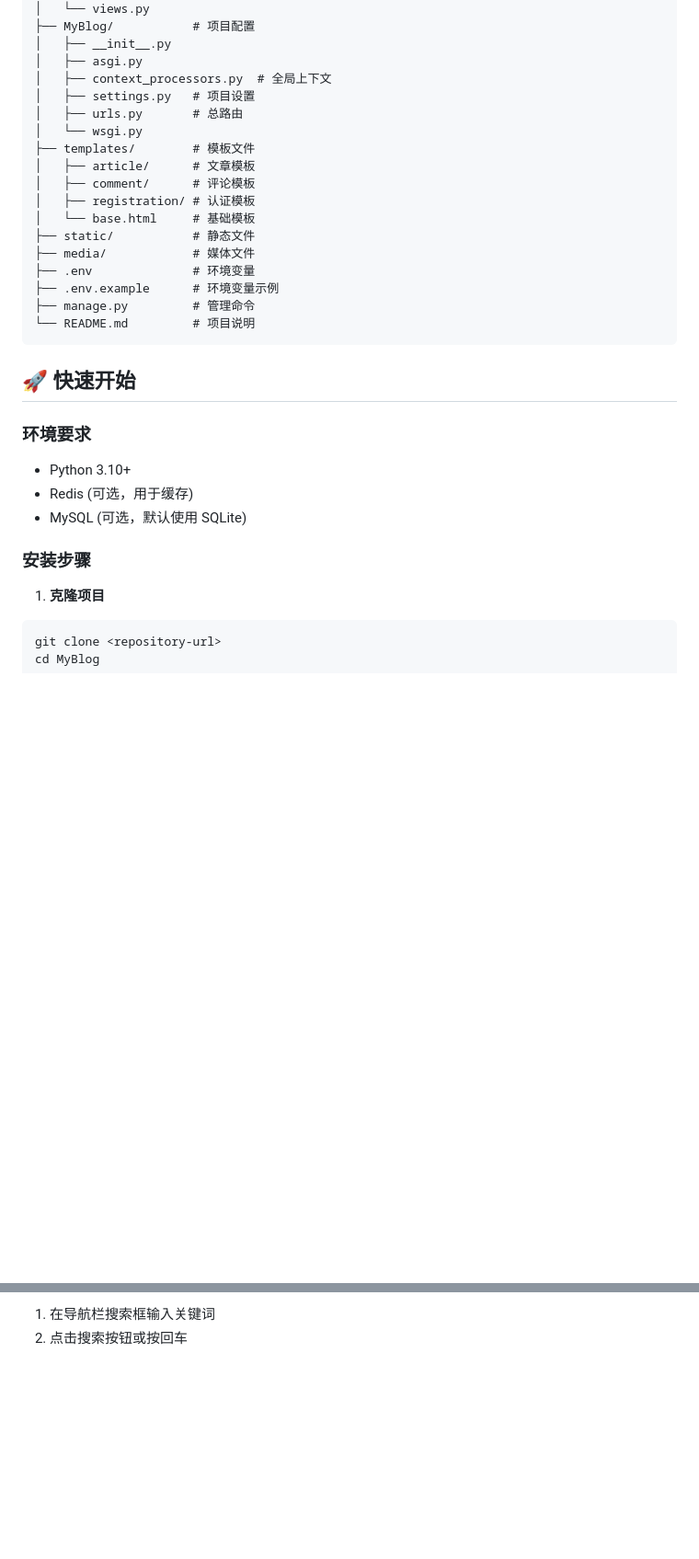
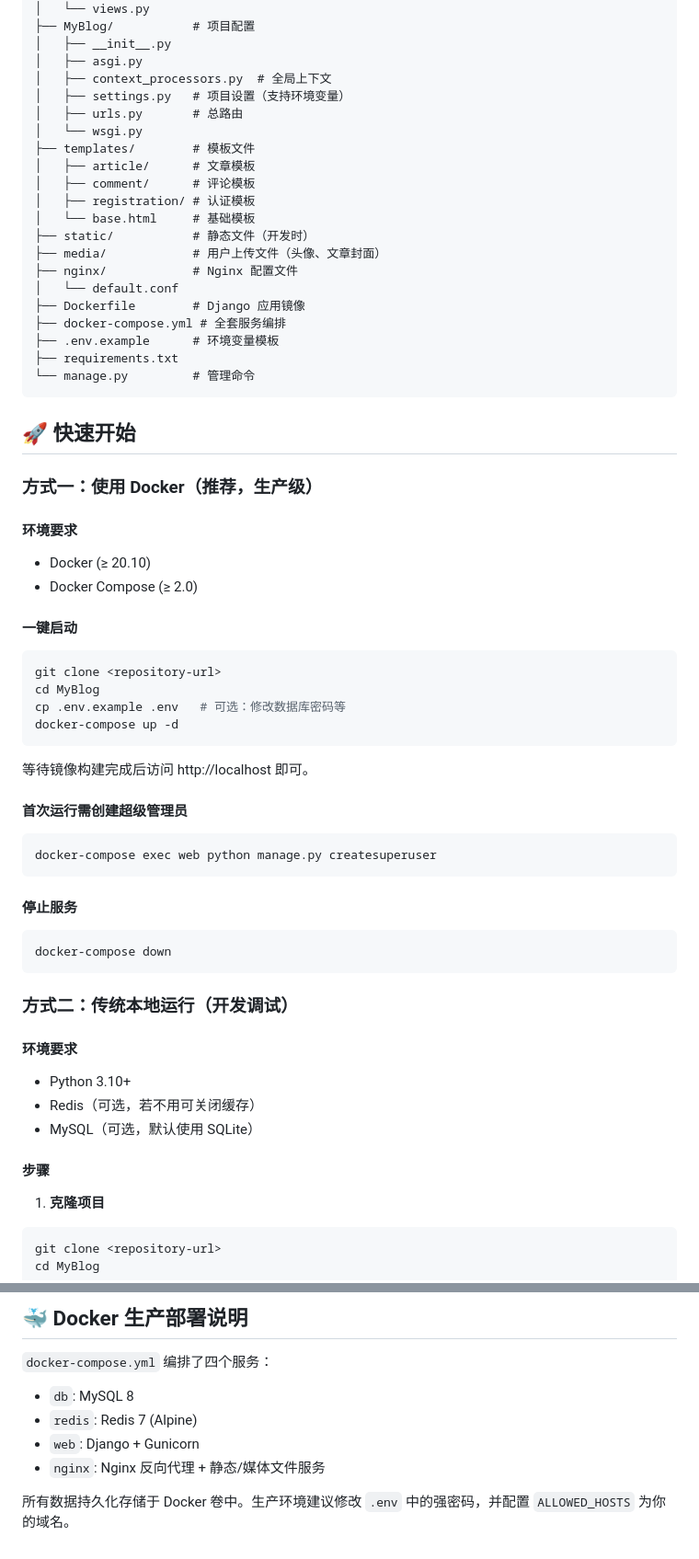
Before and after one commit to Tuotuo-AC/MyBlog, a Markdown page: README.md, 2 parts joined by grey strips. Shown at 92% size. Rendered like a GitHub page; blank space fills up the shorter version.

````diff
--- a/README.md
+++ b/README.md
@@ -69,7 +77,7 @@ MyBlog/
 │   ├── __init__.py
 │   ├── asgi.py
 │   ├── context_processors.py  # 全局上下文
-│   ├── settings.py   # 项目设置
+│   ├── settings.py   # 项目设置（支持环境变量）
 │   ├── urls.py       # 总路由
 │   └── wsgi.py
 ├── templates/        # 模板文件
@@ -77,24 +85,52 @@ MyBlog/
 │   ├── comment/      # 评论模板
 │   ├── registration/ # 认证模板
 │   └── base.html     # 基础模板
-├── static/           # 静态文件
-├── media/            # 媒体文件
-├── .env              # 环境变量
-├── .env.example      # 环境变量示例
-├── manage.py         # 管理命令
-└── README.md         # 项目说明
+├── static/           # 静态文件（开发时）
+├── media/            # 用户上传文件（头像、文章封面）
+├── nginx/            # Nginx 配置文件
+│   └── default.conf
+├── Dockerfile        # Django 应用镜像
+├── docker-compose.yml # 全套服务编排
+├── .env.example      # 环境变量模板
+├── requirements.txt
+└── manage.py         # 管理命令
 ```
 
 ## 🚀 快速开始
 
-### 环境要求
+### 方式一：使用 Docker（推荐，生产级）
 
+#### 环境要求
+- Docker (≥ 20.10)
+- Docker Compose (≥ 2.0)
+
+#### 一键启动
+```bash
+git clone <repository-url>
+cd MyBlog
+cp .env.example .env   # 可选：修改数据库密码等
+docker-compose up -d
+```
+等待镜像构建完成后访问 http://localhost 即可。
+
+#### 首次运行需创建超级管理员
+```bash
+docker-compose exec web python manage.py createsuperuser
+```
+
+#### 停止服务
+```bash
+docker-compose down
+```
+
+### 方式二：传统本地运行（开发调试）
+
+#### 环境要求
 - Python 3.10+
-- Redis (可选，用于缓存)
-- MySQL (可选，默认使用 SQLite)
+- Redis（可选，若不用可关闭缓存）
+- MySQL（可选，默认使用 SQLite）
 
-### 安装步骤
-
+#### 步骤
 1. **克隆项目**
 ```bash
 git clone <repository-url>
@@ -227,3 +253,10 @@ CACHES = {
 
-1. 在导航栏搜索框输入关键词
-2. 点击搜索按钮或按回车
+## 🐳 Docker 生产部署说明
+
+`docker-compose.yml` 编排了四个服务：
+- `db`: MySQL 8
+- `redis`: Redis 7 (Alpine)
+- `web`: Django + Gunicorn
+- `nginx`: Nginx 反向代理 + 静态/媒体文件服务
+
+所有数据持久化存储于 Docker 卷中。生产环境建议修改 `.env` 中的强密码，并配置 `ALLOWED_HOSTS` 为你的域名。
````
Also changed, not shown: other parts of README.md (+53 -55 lines).
